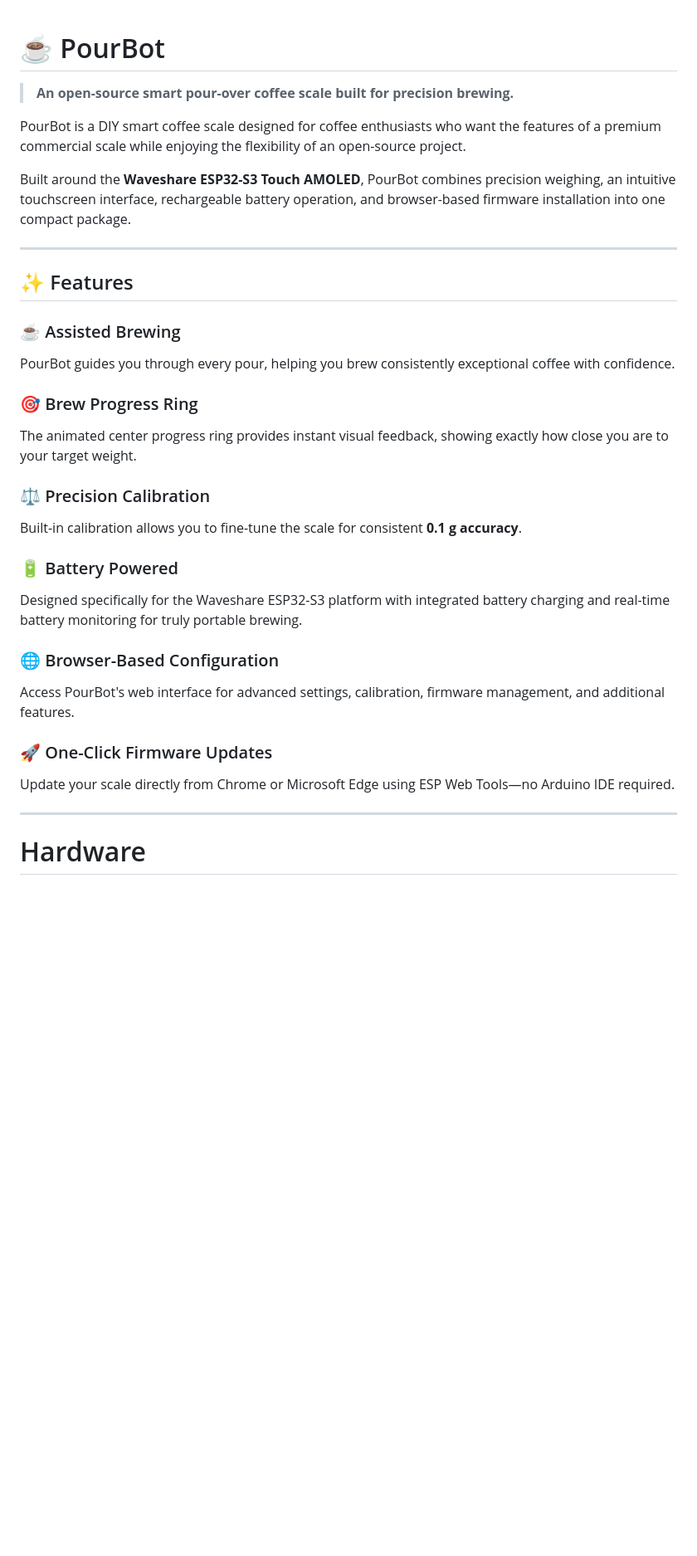
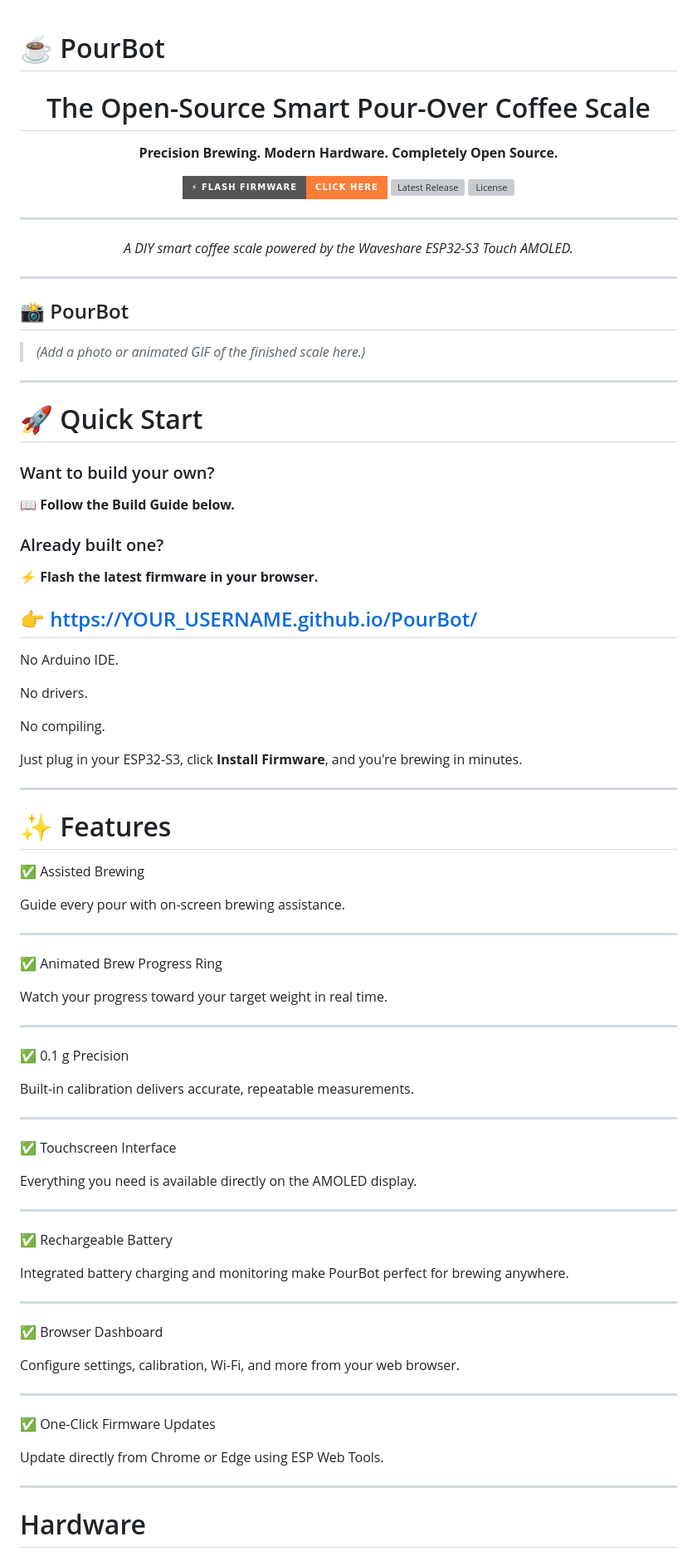
Before and after one commit to kalendor/PourBot, a Markdown page: README.md, the part around one of its changes. Shown at 83% size. Drawn GitHub-style; badges without logos; blank space fills up the shorter version; grey boxes are pictures that could not be loaded.

```diff
--- a/README.md
+++ b/README.md
@@ -1,38 +1,92 @@
 # ☕ PourBot
 
-> **An open-source smart pour-over coffee scale built for precision brewing.**
+<div align="center">
 
-PourBot is a DIY smart coffee scale designed for coffee enthusiasts who want the features of a premium commercial scale while enjoying the flexibility of an open-source project.
+# The Open-Source Smart Pour-Over Coffee Scale
 
-Built around the **Waveshare ESP32-S3 Touch AMOLED**, PourBot combines precision weighing, an intuitive touchscreen interface, rechargeable battery operation, and browser-based firmware installation into one compact package.
+**Precision Brewing. Modern Hardware. Completely Open Source.**
+
+[![Flash Firmware](https://img.shields.io/badge/⚡%20Flash%20Firmware-Click%20Here-orange?style=for-the-badge)](https://YOUR_USERNAME.github.io/PourBot/)
+[![Latest Release](https://img.shields.io/github/v/release/YOUR_USERNAME/PourBot?style=for-the-badge)](../../releases)
+[![License](https://img.shields.io/github/license/YOUR_USERNAME/PourBot?style=for-the-badge)](LICENSE)
 
 ---
 
-## ✨ Features
+*A DIY smart coffee scale powered by the Waveshare ESP32-S3 Touch AMOLED.*
 
-### ☕ Assisted Brewing
+</div>
 
-PourBot guides you through every pour, helping you brew consistently exceptional coffee with confidence.
+---
 
-### 🎯 Brew Progress Ring
+## 📸 PourBot
 
-The animated center progress ring provides instant visual feedback, showing exactly how close you are to your target weight.
+> *(Add a photo or animated GIF of the finished scale here.)*
 
-### ⚖️ Precision Calibration
+---
 
-Built-in calibration allows you to fine-tune the scale for consistent **0.1 g accuracy**.
+# 🚀 Quick Start
 
-### 🔋 Battery Powered
+### Want to build your own?
 
-Designed specifically for the Waveshare ESP32-S3 platform with integrated battery charging and real-time battery monitoring for truly portable brewing.
+📖 **Follow the Build Guide below.**
 
-### 🌐 Browser-Based Configuration
+### Already built one?
 
-Access PourBot's web interface for advanced settings, calibration, firmware management, and additional features.
+⚡ **Flash the latest firmware in your browser.**
 
-### 🚀 One-Click Firmware Updates
+## 👉 https://YOUR_USERNAME.github.io/PourBot/
 
-Update your scale directly from Chrome or Microsoft Edge using ESP Web Tools—no Arduino IDE required.
+No Arduino IDE.
+
+No drivers.
+
+No compiling.
+
+Just plug in your ESP32-S3, click **Install Firmware**, and you're brewing in minutes.
+
+---
+
+# ✨ Features
+
+✅ Assisted Brewing
+
+Guide every pour with on-screen brewing assistance.
+
+---
+
+✅ Animated Brew Progress Ring
+
+Watch your progress toward your target weight in real time.
+
+---
+
+✅ 0.1 g Precision
+
+Built-in calibration delivers accurate, repeatable measurements.
+
+---
+
+✅ Touchscreen Interface
+
+Everything you need is available directly on the AMOLED display.
+
+---
+
+✅ Rechargeable Battery
+
+Integrated battery charging and monitoring make PourBot perfect for brewing anywhere.
+
+---
+
+✅ Browser Dashboard
+
+Configure settings, calibration, Wi-Fi, and more from your web browser.
+
+---
+
+✅ One-Click Firmware Updates
+
+Update directly from Chrome or Edge using ESP Web Tools.
 
 ---
 
```
Also changed, not shown: other parts of README.md (+69 -52 lines).
